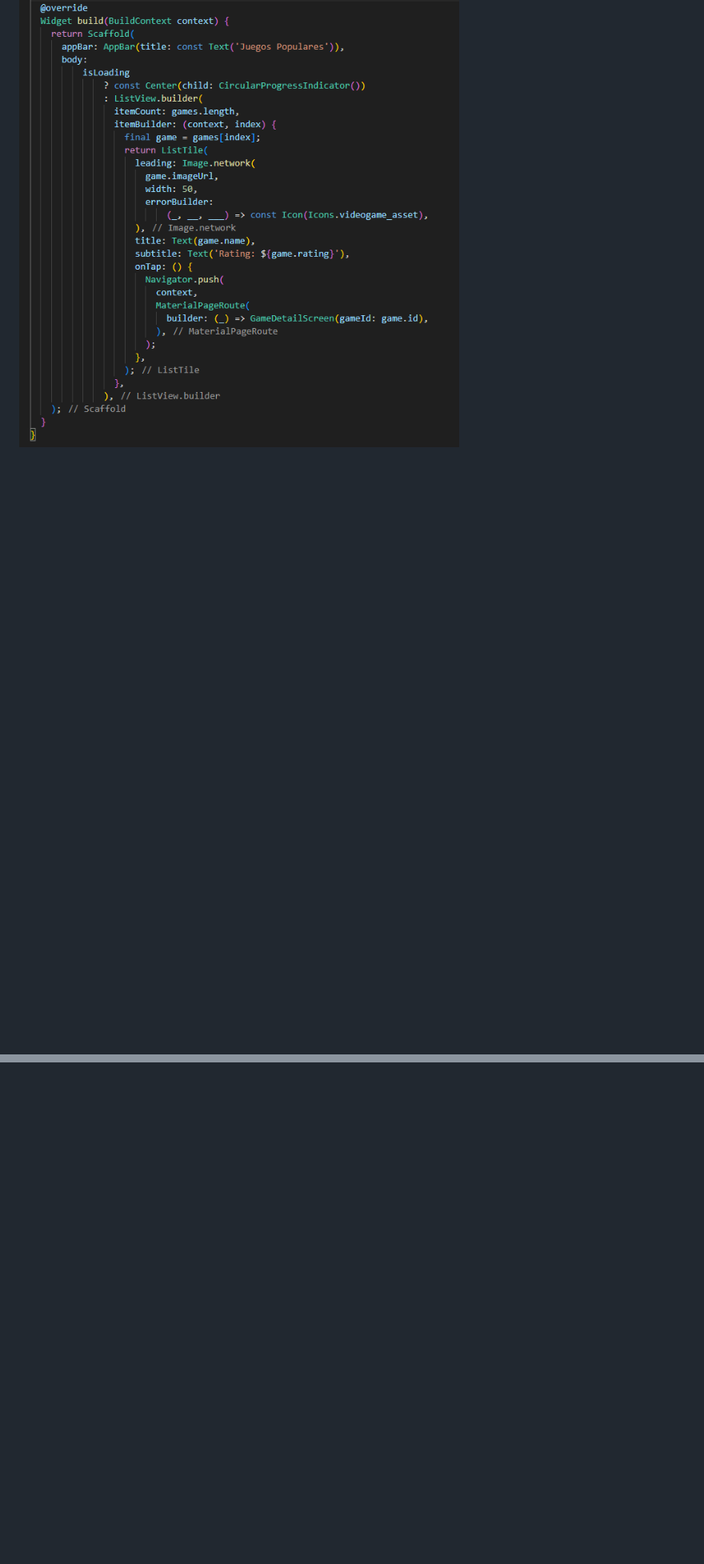
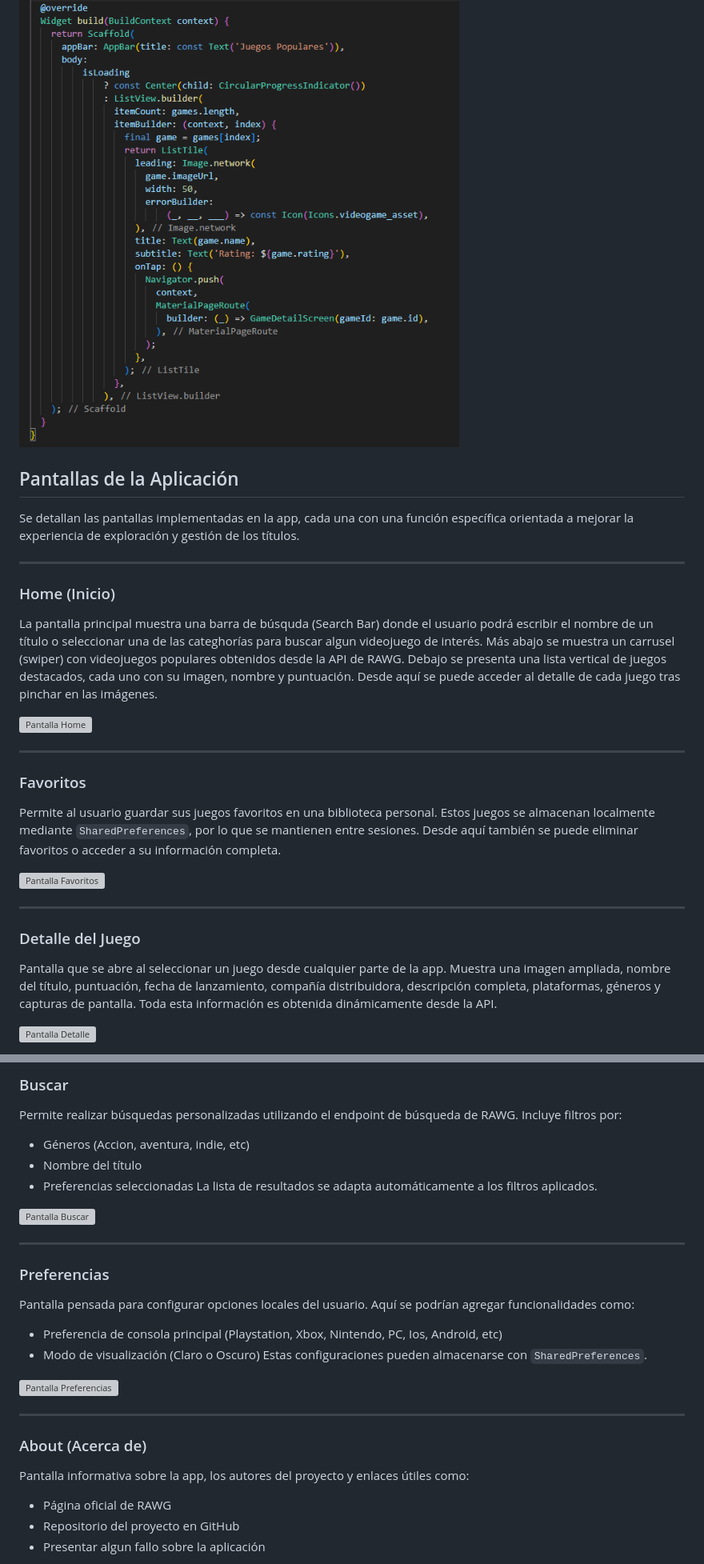
Before and after one commit to Ranafonica/GameLib, a Markdown page: README.md, 2 parts joined by grey strips. Shown: that part at 80% size. Drawn GitHub-style; blank space fills up the shorter version; grey boxes are pictures that could not be loaded.

```diff
--- a/README.md
+++ b/README.md
@@ -119,3 +119,31 @@ Los juegos se organizan mediante un `ListView`, y cada elemento se presenta util
 
 ![Lista de juegos populares](assets/screenshot5.png)
 
+## Pantallas de la Aplicación
+
+Se detallan las pantallas implementadas en la app, cada una con una función específica orientada a mejorar la experiencia de exploración y gestión de los títulos.
+
+---
+
+### Home (Inicio)
+
+La pantalla principal muestra una barra de búsquda (Search Bar) donde el usuario podrá escribir el nombre de un título o seleccionar una de las categhorías para buscar algun videojuego de interés. Más abajo se muestra un carrusel (swiper) con videojuegos populares obtenidos desde la API de RAWG. Debajo se presenta una lista vertical de juegos destacados, cada uno con su imagen, nombre y puntuación. Desde aquí se puede acceder al detalle de cada juego tras pinchar en las imágenes.
+
+![Pantalla Home](assets/home.png)
+
+---
+
+### Favoritos
+
+Permite al usuario guardar sus juegos favoritos en una biblioteca personal. Estos juegos se almacenan localmente mediante `SharedPreferences`, por lo que se mantienen entre sesiones. Desde aquí también se puede eliminar favoritos o acceder a su información completa.
+
+![Pantalla Favoritos](assets/favoritos.png)
+
+---
+
+### Detalle del Juego
+
+Pantalla que se abre al seleccionar un juego desde cualquier parte de la app. Muestra una imagen ampliada, nombre del título, puntuación, fecha de lanzamiento, compañía distribuidora, descripción completa, plataformas, géneros y capturas de pantalla. Toda esta información es obtenida dinámicamente desde la API.
+
+![Pantalla Detalle](assets/detalle.png)
+
@@ -121,0 +164,30 @@ Los juegos se organizan mediante un `ListView`, y cada elemento se presenta util
+### Buscar
+
+Permite realizar búsquedas personalizadas utilizando el endpoint de búsqueda de RAWG. Incluye filtros por:
+- Géneros (Accion, aventura, indie, etc)
+- Nombre del título
+- Preferencias seleccionadas
+La lista de resultados se adapta automáticamente a los filtros aplicados.
+
+![Pantalla Buscar](assets/buscar.png)
+
+---
+
+### Preferencias
+
+Pantalla pensada para configurar opciones locales del usuario. Aquí se podrían agregar funcionalidades como:
+- Preferencia de consola principal (Playstation, Xbox, Nintendo, PC, Ios, Android, etc)
+- Modo de visualización (Claro o Oscuro)
+Estas configuraciones pueden almacenarse con `SharedPreferences`.
+
+![Pantalla Preferencias](assets/preferencias.png)
+
+---
+
+### About (Acerca de)
+
+Pantalla informativa sobre la app, los autores del proyecto y enlaces útiles como:
+- Página oficial de RAWG
+- Repositorio del proyecto en GitHub
+- Presentar algun fallo sobre la aplicación
+
```
Also changed, not shown: other parts of README.md (+36 -0 lines).
